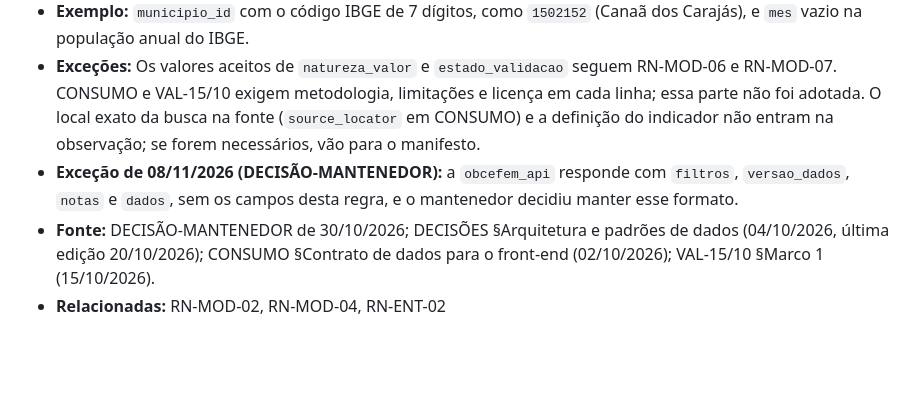
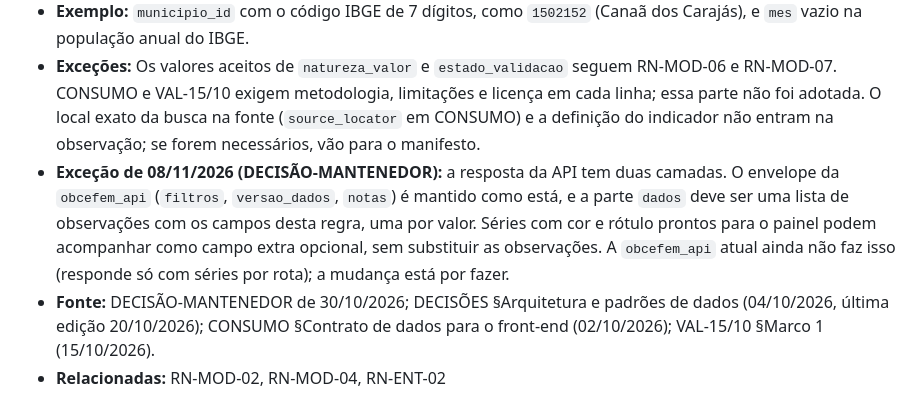
Before and after one commit to BrenoMelem/observatorio-cfem, a Markdown page: docs/regras-de-negocio/modelo-de-dados.md, the part around the change. Rendered like a GitHub page; blank space fills up the shorter version.

Commit message:
docs(regras): D7 adota formato híbrido (envelope da API e observações no esquema comum)
Co-Authored-By: Claude Sonnet 5.5 <noreply@anthropic.com>

```diff
--- a/docs/regras-de-negocio/modelo-de-dados.md
+++ b/docs/regras-de-negocio/modelo-de-dados.md
@@ -51,7 +51,7 @@ Estado: decidido em 30/10/2026 (RN-MOD-03 e RN-MOD-27): nomes em português, a p
 - **Motivo:** A lista parte do esquema de DECISÕES e acrescenta os campos que as regras decididas exigem (RN-MOD-02, RN-MOD-04, RN-MOD-06 e RN-MOD-07); pôr texto longo em cada linha repetiria o mesmo conteúdo muitas vezes.
 - **Exemplo:** `municipio_id` com o código IBGE de 7 dígitos, como `1502152` (Canaã dos Carajás), e `mes` vazio na população anual do IBGE.
 - **Exceções:** Os valores aceitos de `natureza_valor` e `estado_validacao` seguem RN-MOD-06 e RN-MOD-07. CONSUMO e VAL-15/10 exigem metodologia, limitações e licença em cada linha; essa parte não foi adotada. O local exato da busca na fonte (`source_locator` em CONSUMO) e a definição do indicador não entram na observação; se forem necessários, vão para o manifesto.
-- **Exceção de 08/11/2026 (DECISÃO-MANTENEDOR):** a `obcefem_api` responde com `filtros`, `versao_dados`, `notas` e `dados`, sem os campos desta regra, e o mantenedor decidiu manter esse formato.
+- **Exceção de 08/11/2026 (DECISÃO-MANTENEDOR):** a resposta da API tem duas camadas. O envelope da `obcefem_api` (`filtros`, `versao_dados`, `notas`) é mantido como está, e a parte `dados` deve ser uma lista de observações com os campos desta regra, uma por valor. Séries com cor e rótulo prontos para o painel podem acompanhar como campo extra opcional, sem substituir as observações. A `obcefem_api` atual ainda não faz isso (responde só com séries por rota); a mudança está por fazer.
 - **Fonte:** DECISÃO-MANTENEDOR de 30/10/2026; DECISÕES §Arquitetura e padrões de dados (04/10/2026, última edição 20/10/2026); CONSUMO §Contrato de dados para o front-end (02/10/2026); VAL-15/10 §Marco 1 (15/10/2026).
 - **Relacionadas:** RN-MOD-02, RN-MOD-04, RN-ENT-02
 
```
Also changed, not shown: docs/regras-de-negocio/divergencias-entre-repositorios.md (+1 -1 lines), docs/regras-de-negocio/pendencias.md (+1 -1 lines).
